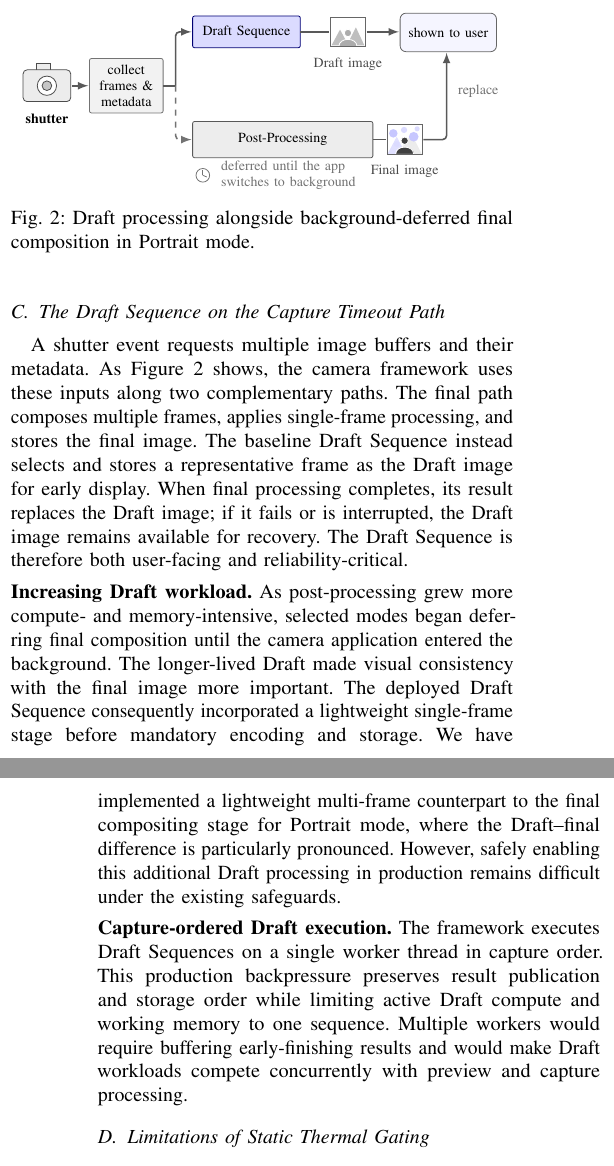
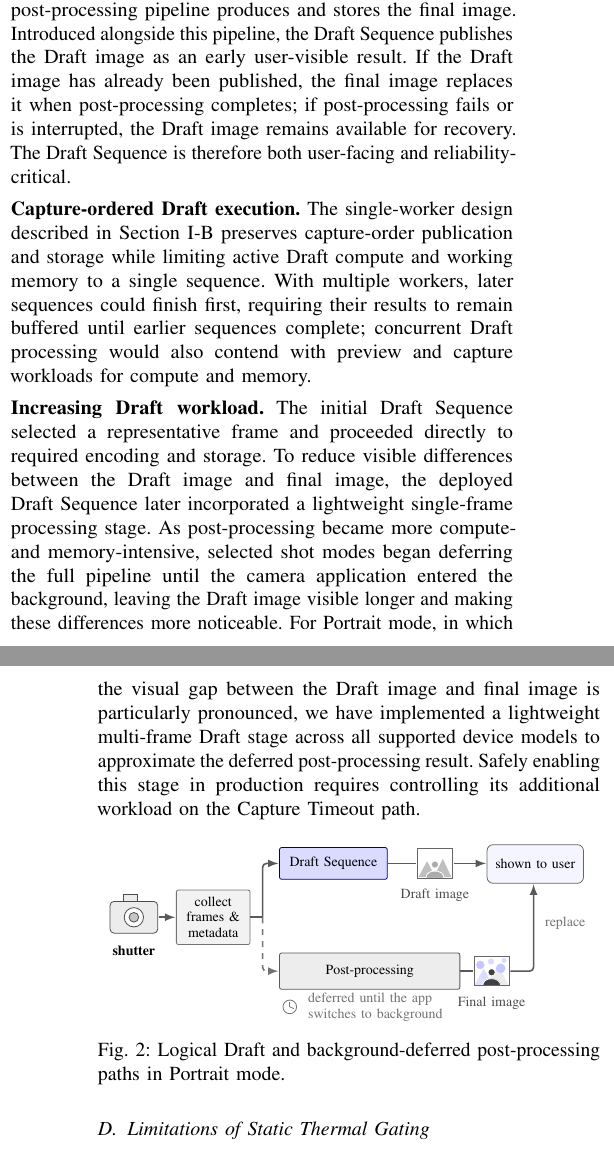
Before and after one commit to ParkMinHyun/SEIP-27, a LaTeX paper (paper.tex, which reads 2_3_draft_sequence.tex, figures/fig_camera_pipeline.tex): two parts of the columns of pages 1 and 2 of 3, joined at a grey line, cut so that both start at the same text. Compiled offline with pdfLaTeX.

Commit message:
Refine Draft processing context and terminology

```diff
--- a/2_3_draft_sequence.tex
+++ b/2_3_draft_sequence.tex
@@ -1,23 +1,21 @@
-\subsection{The Draft Sequence on the Capture Timeout Path}
+\subsection{Draft Processing and Production Constraints}
 \label{sec:draft-background}
 
-A shutter event requests multiple image buffers and their metadata.
-As Figure~\ref{fig:draft-pipeline} shows, the camera framework uses these inputs along two complementary paths.
-The final path composes multiple frames, applies single-frame processing, and stores the final image.
-The baseline Draft Sequence instead selects and stores a representative frame as the Draft image for early display.
-When final processing completes, its result replaces the Draft image; if it fails or is interrupted, the Draft image remains available for recovery.
+Each capture is handled by both the Draft Sequence and the post-processing pipeline, as illustrated in Figure~\ref{fig:draft-pipeline}.
+The post-processing pipeline produces and stores the final image.
+Introduced alongside this pipeline, the Draft Sequence publishes the Draft image as an early user-visible result.
+If the Draft image has already been published, the final image replaces it when post-processing completes; if post-processing fails or is interrupted, the Draft image remains available for recovery.
 The Draft Sequence is therefore both user-facing and reliability-critical.
 
-\input{figures/fig_camera_pipeline.tex}
+\smallskip\noindent\textbf{Capture-ordered Draft execution.}
+The single-worker design described in Section~\ref{sec:parallel-capture} preserves capture-order publication and storage while limiting active Draft compute and working memory to a single sequence.
+With multiple workers, later sequences could finish first, requiring their results to remain buffered until earlier sequences complete; concurrent Draft processing would also contend with preview and capture workloads for compute and memory.
 
 \smallskip\noindent\textbf{Increasing Draft workload.}
-As post-processing grew more compute- and memory-intensive, selected modes began deferring final composition until the camera application entered the background.
-The longer-lived Draft made visual consistency with the final image more important.
-The deployed Draft Sequence consequently incorporated a lightweight single-frame stage before mandatory encoding and storage.
-We have implemented a lightweight multi-frame counterpart to the final compositing stage for Portrait mode, where the Draft--final difference is particularly pronounced.
-However, safely enabling this additional Draft processing in production remains difficult under the existing safeguards.
+The initial Draft Sequence selected a representative frame and proceeded directly to required encoding and storage.
+To reduce visible differences between the Draft image and final image, the deployed Draft Sequence later incorporated a lightweight single-frame processing stage.
+As post-processing became more compute- and memory-intensive, selected shot modes began deferring the full pipeline until the camera application entered the background, leaving the Draft image visible longer and making these differences more noticeable.
+For Portrait mode, in which the visual gap between the Draft image and final image is particularly pronounced, we have implemented a lightweight multi-frame Draft stage across all supported device models to approximate the deferred post-processing result.
+Safely enabling this stage in production requires controlling its additional workload on the Capture Timeout path.
 
-\smallskip\noindent\textbf{Capture-ordered Draft execution.}
-The framework executes Draft Sequences on a single worker thread in capture order.
-This production backpressure preserves result publication and storage order while limiting active Draft compute and working memory to one sequence.
-Multiple workers would require buffering early-finishing results and would make Draft workloads compete concurrently with preview and capture processing.
+\input{figures/fig_camera_pipeline.tex}
--- a/figures/fig_camera_pipeline.tex
+++ b/figures/fig_camera_pipeline.tex
@@ -1,14 +1,11 @@
-% Draft processing alongside deferred final post-processing.
-% Input directly from 2_1_draft_sequence.tex; contains the full figure
-% environment (Figure~\ref{fig:draft-pipeline}).
+% Logical Draft and deferred post-processing paths.
+% Included from 2_3_draft_sequence.tex; contains the full figure environment
+% (Figure~\ref{fig:draft-pipeline}).
 %
-% Dataflow view (no time axis): a shutter event first collects frames and
-% metadata; the result feeds two paths. The Draft Sequence publishes the
-% Draft image (flat, untreated thumbnail) as the user-visible capture
-% result, while heavy post-processing is deferred until the camera
-% application switches to the background and replaces the Draft with the
-% final image (sharp subject with processed background).
-\begin{figure}[t]
+% This is a logical dataflow view, not an execution-timing diagram. The
+% Draft Sequence publishes an early capture result, while post-processing
+% is deferred until the camera application switches to the background.
+\begin{figure}[!ht]
   \centering
   \begin{tikzpicture}[
     font=\scriptsize,
@@ -100,6 +96,6 @@
     \node[anchor=west, text=black!55] at (7.68,1.90) {replace};
 
   \end{tikzpicture}
-  \caption{Draft processing alongside background-deferred final composition in Portrait mode.}
+  \caption{Logical Draft and background-deferred post-processing paths in Portrait mode.}
   \label{fig:draft-pipeline}
 \end{figure}
```
Also changed, not shown: AGENTS.md (+1 -2 lines), figures/fig_camera_pipeline.tex (7 more changed lines).
